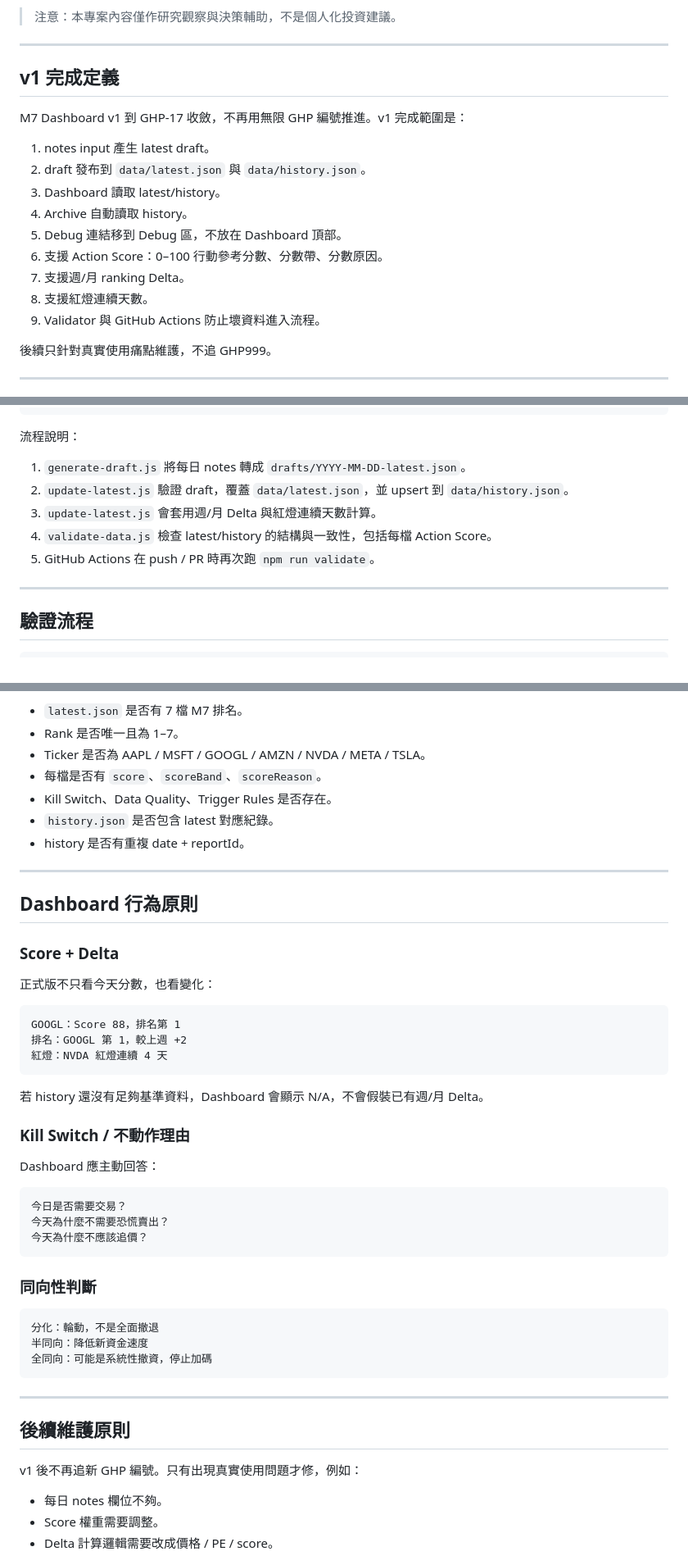
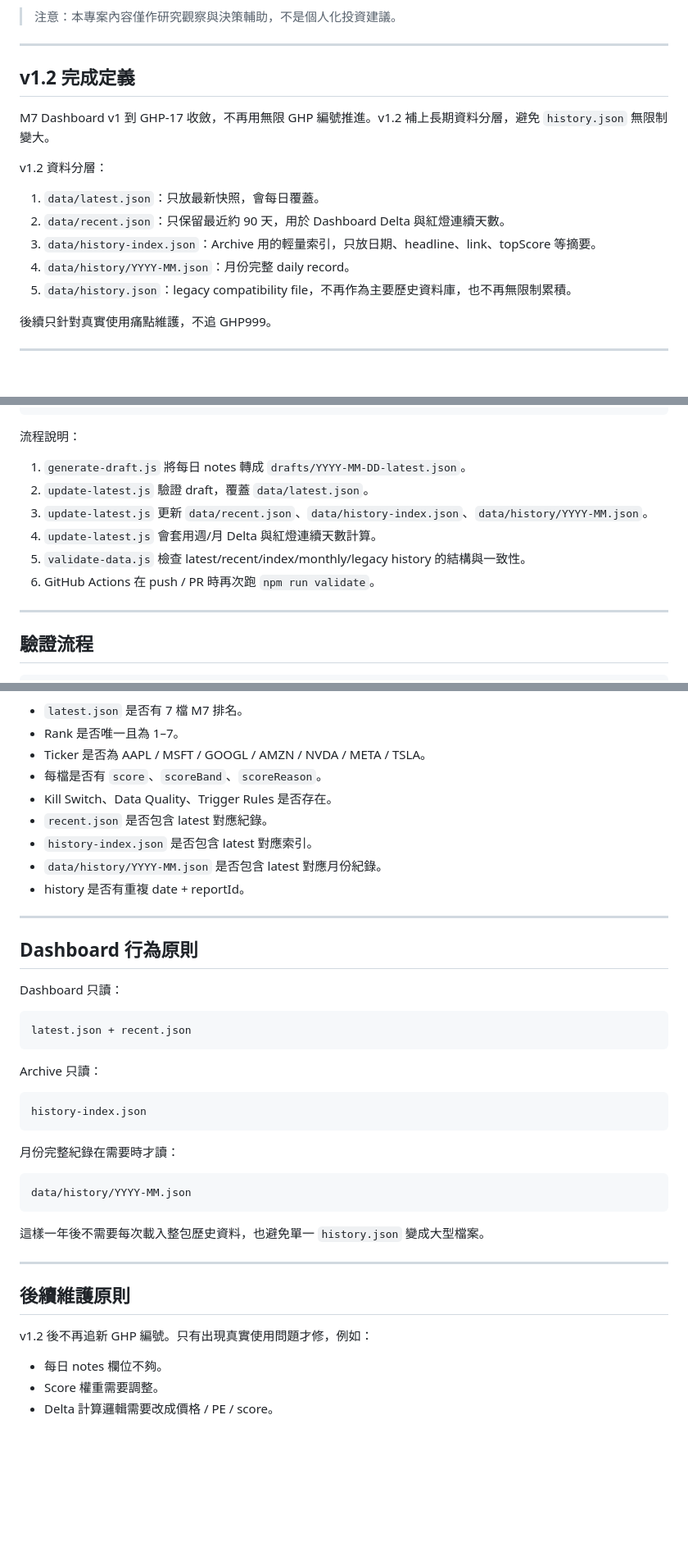
Before and after one commit to sbphsho1030/m7-dashboard, a Markdown page: README.md, 3 parts joined by grey strips. Shown at 82% size. Drawn GitHub-style; blank space fills up the shorter version.

Commit message:
M7-v1.2 document split history architecture

````diff
--- a/README.md
+++ b/README.md
@@ -12,19 +12,17 @@
 
 ---
 
-## v1 完成定義
+## v1.2 完成定義
 
-M7 Dashboard v1 到 GHP-17 收斂，不再用無限 GHP 編號推進。v1 完成範圍是：
+M7 Dashboard v1 到 GHP-17 收斂，不再用無限 GHP 編號推進。v1.2 補上長期資料分層，避免 `history.json` 無限制變大。
 
-1. notes input 產生 latest draft。
-2. draft 發布到 `data/latest.json` 與 `data/history.json`。
-3. Dashboard 讀取 latest/history。
-4. Archive 自動讀取 history。
-5. Debug 連結移到 Debug 區，不放在 Dashboard 頂部。
-6. 支援 Action Score：0–100 行動參考分數、分數帶、分數原因。
-7. 支援週/月 ranking Delta。
-8. 支援紅燈連續天數。
-9. Validator 與 GitHub Actions 防止壞資料進入流程。
+v1.2 資料分層：
+
+1. `data/latest.json`：只放最新快照，會每日覆蓋。
+2. `data/recent.json`：只保留最近約 90 天，用於 Dashboard Delta 與紅燈連續天數。
+3. `data/history-index.json`：Archive 用的輕量索引，只放日期、headline、link、topScore 等摘要。
+4. `data/history/YYYY-MM.json`：月份完整 daily record。
+5. `data/history.json`：legacy compatibility file，不再作為主要歷史資料庫，也不再無限制累積。
 
 後續只針對真實使用痛點維護，不追 GHP999。
 
@@ -129,10 +132,11 @@ npm run validate
 流程說明：
 
 1. `generate-draft.js` 將每日 notes 轉成 `drafts/YYYY-MM-DD-latest.json`。
-2. `update-latest.js` 驗證 draft，覆蓋 `data/latest.json`，並 upsert 到 `data/history.json`。
-3. `update-latest.js` 會套用週/月 Delta 與紅燈連續天數計算。
-4. `validate-data.js` 檢查 latest/history 的結構與一致性，包括每檔 Action Score。
-5. GitHub Actions 在 push / PR 時再次跑 `npm run validate`。
+2. `update-latest.js` 驗證 draft，覆蓋 `data/latest.json`。
+3. `update-latest.js` 更新 `data/recent.json`、`data/history-index.json`、`data/history/YYYY-MM.json`。
+4. `update-latest.js` 會套用週/月 Delta 與紅燈連續天數計算。
+5. `validate-data.js` 檢查 latest/recent/index/monthly/legacy history 的結構與一致性。
+6. GitHub Actions 在 push / PR 時再次跑 `npm run validate`。
 
 ---
 
@@ -149,48 +153,40 @@ npm run validate
 - Ticker 是否為 AAPL / MSFT / GOOGL / AMZN / NVDA / META / TSLA。
 - 每檔是否有 `score`、`scoreBand`、`scoreReason`。
 - Kill Switch、Data Quality、Trigger Rules 是否存在。
-- `history.json` 是否包含 latest 對應紀錄。
+- `recent.json` 是否包含 latest 對應紀錄。
+- `history-index.json` 是否包含 latest 對應索引。
+- `data/history/YYYY-MM.json` 是否包含 latest 對應月份紀錄。
 - history 是否有重複 date + reportId。
 
 ---
 
 ## Dashboard 行為原則
 
-### Score + Delta
-
-正式版不只看今天分數，也看變化：
+Dashboard 只讀：
 
 ```text
-GOOGL：Score 88，排名第 1
-排名：GOOGL 第 1，較上週 +2
-紅燈：NVDA 紅燈連續 4 天
+latest.json + recent.json
 ```
 
-若 history 還沒有足夠基準資料，Dashboard 會顯示 N/A，不會假裝已有週/月 Delta。
-
-### Kill Switch / 不動作理由
-
-Dashboard 應主動回答：
+Archive 只讀：
 
 ```text
-今日是否需要交易？
-今天為什麼不需要恐慌賣出？
-今天為什麼不應該追價？
+history-index.json
 ```
 
-### 同向性判斷
+月份完整紀錄在需要時才讀：
 
 ```text
-分化：輪動，不是全面撤退
-半同向：降低新資金速度
-全同向：可能是系統性撤資，停止加碼
+data/history/YYYY-MM.json
 ```
+
+這樣一年後不需要每次載入整包歷史資料，也避免單一 `history.json` 變成大型檔案。
 
 ---
 
 ## 後續維護原則
 
-v1 後不再追新 GHP 編號。只有出現真實使用問題才修，例如：
+v1.2 後不再追新 GHP 編號。只有出現真實使用問題才修，例如：
 
 - 每日 notes 欄位不夠。
 - Score 權重需要調整。
````
Also changed, not shown: other parts of README.md (+7 -2 lines).
